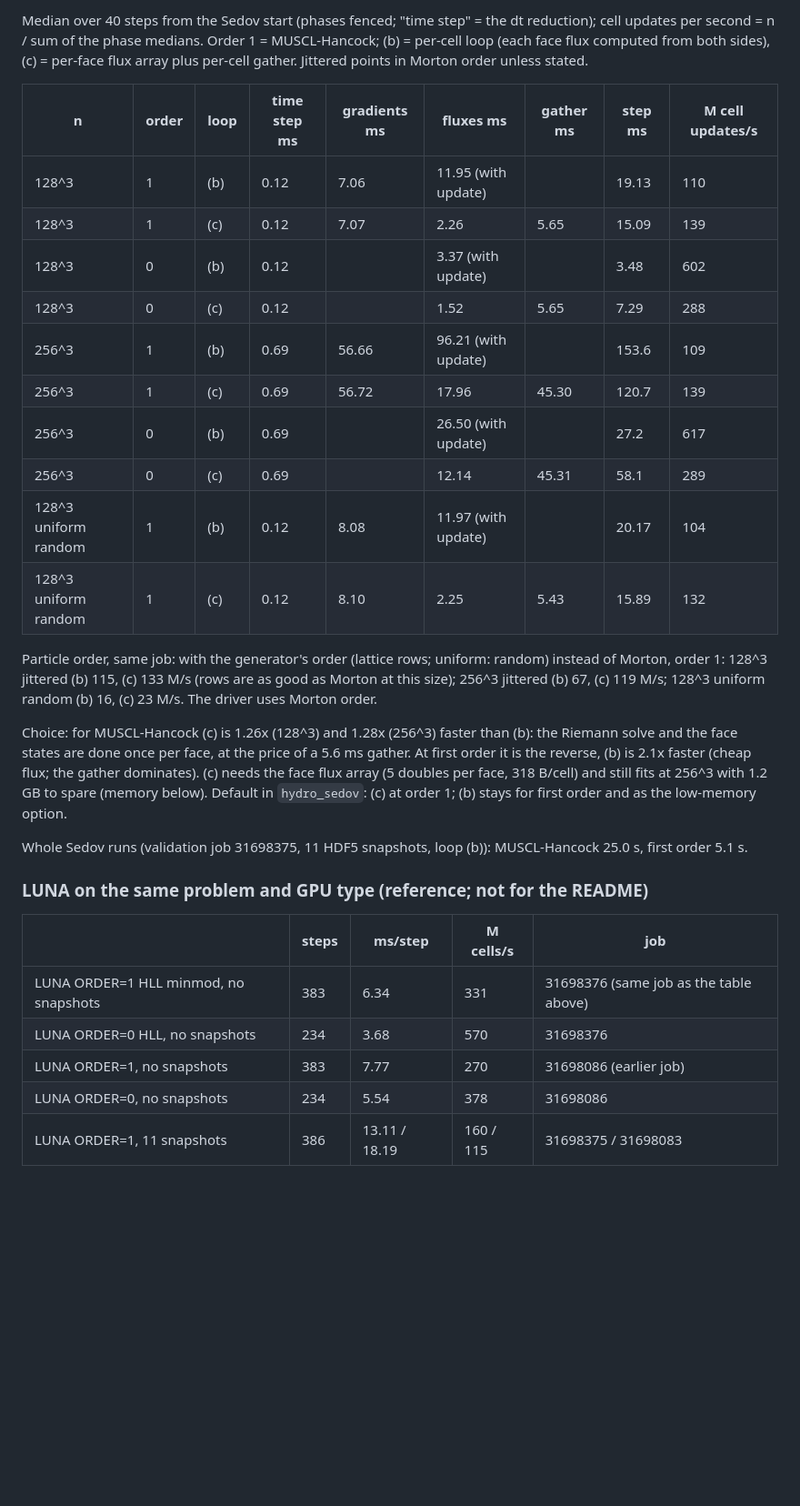
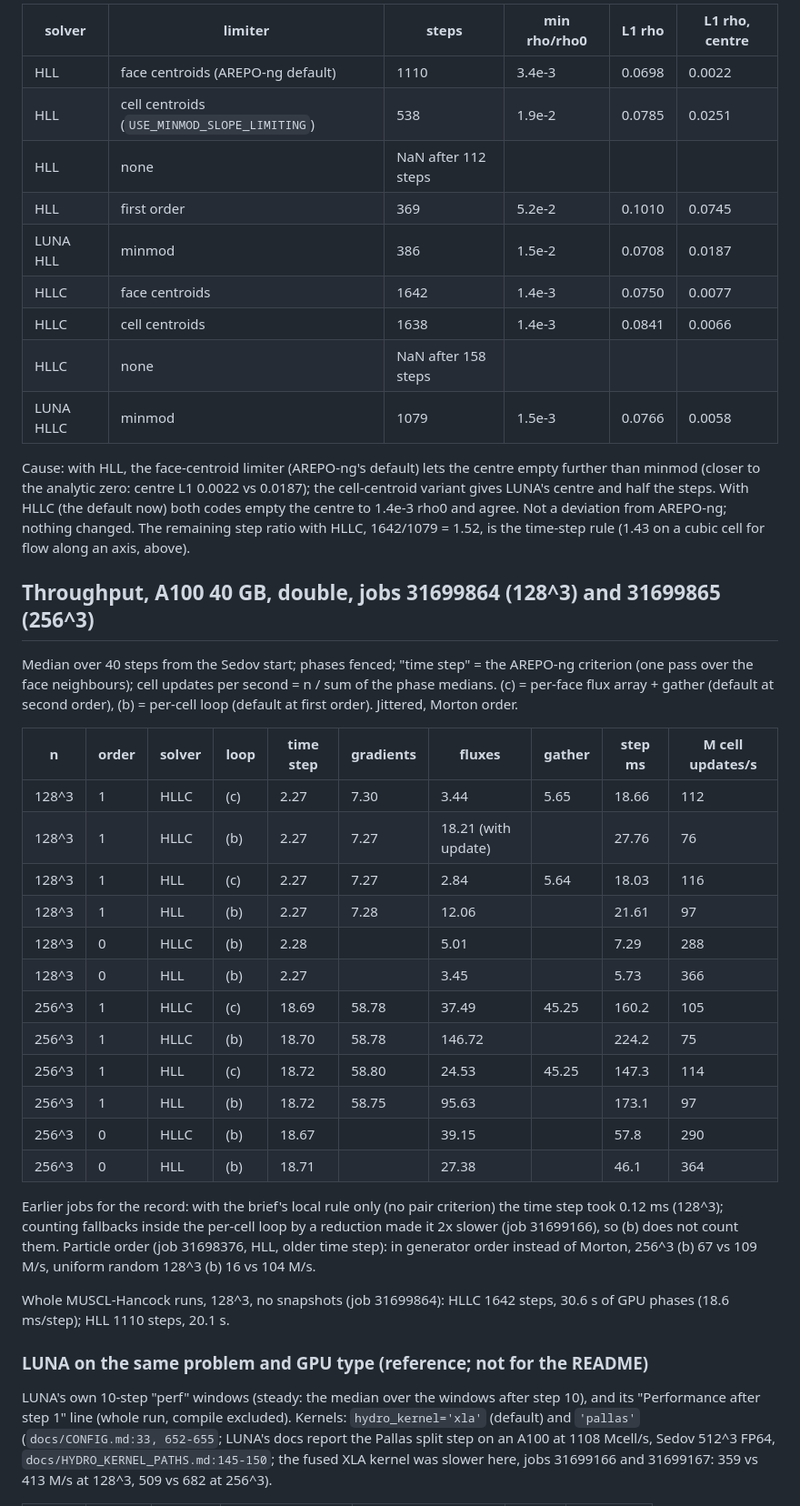
Before and after one commit to Ulli1991/luna-cpp, a Markdown page: research_notes/hydro_stage1_2026-10-31.md, the part around one of its changes. Shown at 91% size. Rendered like a GitHub page; blank space fills up the shorter version.

```diff
--- a/research_notes/hydro_stage1_2026-10-31.md
+++ b/research_notes/hydro_stage1_2026-10-31.md
@@ -98,47 +99,64 @@ smaller. The analytic centre density goes to zero; whether the limiter
 
-Median over 40 steps from the Sedov start (phases fenced; "time step" =
-the dt reduction); cell updates per second = n / sum of the phase
-medians. Order 1 = MUSCL-Hancock; (b) = per-cell loop (each face flux
-computed from both sides), (c) = per-face flux array plus per-cell gather.
-Jittered points in Morton order unless stated.
+| solver | limiter | steps | min rho/rho0 | L1 rho | L1 rho, centre |
+|---|---|---|---|---|---|
+| HLL | face centroids (AREPO-ng default) | 1110 | 3.4e-3 | 0.0698 | 0.0022 |
+| HLL | cell centroids (`USE_MINMOD_SLOPE_LIMITING`) | 538 | 1.9e-2 | 0.0785 | 0.0251 |
+| HLL | none | NaN after 112 steps | | | |
+| HLL | first order | 369 | 5.2e-2 | 0.1010 | 0.0745 |
+| LUNA HLL | minmod | 386 | 1.5e-2 | 0.0708 | 0.0187 |
+| HLLC | face centroids | 1642 | 1.4e-3 | 0.0750 | 0.0077 |
+| HLLC | cell centroids | 1638 | 1.4e-3 | 0.0841 | 0.0066 |
+| HLLC | none | NaN after 158 steps | | | |
+| LUNA HLLC | minmod | 1079 | 1.5e-3 | 0.0766 | 0.0058 |
 
-| n | order | loop | time step ms | gradients ms | fluxes ms | gather ms | step ms | M cell updates/s |
-|---|---|---|---|---|---|---|---|---|
-| 128^3 | 1 | (b) | 0.12 | 7.06 | 11.95 (with update) | | 19.13 | 110 |
-| 128^3 | 1 | (c) | 0.12 | 7.07 | 2.26 | 5.65 | 15.09 | 139 |
-| 128^3 | 0 | (b) | 0.12 | | 3.37 (with update) | | 3.48 | 602 |
-| 128^3 | 0 | (c) | 0.12 | | 1.52 | 5.65 | 7.29 | 288 |
-| 256^3 | 1 | (b) | 0.69 | 56.66 | 96.21 (with update) | | 153.6 | 109 |
-| 256^3 | 1 | (c) | 0.69 | 56.72 | 17.96 | 45.30 | 120.7 | 139 |
-| 256^3 | 0 | (b) | 0.69 | | 26.50 (with update) | | 27.2 | 617 |
-| 256^3 | 0 | (c) | 0.69 | | 12.14 | 45.31 | 58.1 | 289 |
-| 128^3 uniform random | 1 | (b) | 0.12 | 8.08 | 11.97 (with update) | | 20.17 | 104 |
-| 128^3 uniform random | 1 | (c) | 0.12 | 8.10 | 2.25 | 5.43 | 15.89 | 132 |
+Cause: with HLL, the face-centroid limiter (AREPO-ng's default) lets the
+centre empty further than minmod (closer to the analytic zero: centre L1
+0.0022 vs 0.0187); the cell-centroid variant gives LUNA's centre and half
+the steps. With HLLC (the default now) both codes empty the centre to
+1.4e-3 rho0 and agree. Not a deviation from AREPO-ng; nothing changed.
+The remaining step ratio with HLLC, 1642/1079 = 1.52, is the time-step
+rule (1.43 on a cubic cell for flow along an axis, above).
 
-Particle order, same job: with the generator's order (lattice rows;
-uniform: random) instead of Morton, order 1: 128^3 jittered (b) 115, (c)
-133 M/s (rows are as good as Morton at this size); 256^3 jittered (b) 67,
-(c) 119 M/s; 128^3 uniform random (b) 16, (c) 23 M/s. The driver uses
-Morton order.
+## Throughput, A100 40 GB, double, jobs 31699864 (128^3) and 31699865 (256^3)
 
-Choice: for MUSCL-Hancock (c) is 1.26x (128^3) and 1.28x (256^3) faster
-than (b): the Riemann solve and the face states are done once per face, at
-the price of a 5.6 ms gather. At first order it is the reverse, (b) is
-2.1x faster (cheap flux; the gather dominates). (c) needs the face flux
-array (5 doubles per face, 318 B/cell) and still fits at 256^3 with 1.2 GB
-to spare (memory below). Default in `hydro_sedov`: (c) at order 1; (b) stays
-for first order and as the low-memory option.
+Median over 40 steps from the Sedov start; phases fenced; "time step" =
+the AREPO-ng criterion (one pass over the face neighbours); cell updates
+per second = n / sum of the phase medians. (c) = per-face flux array +
+gather (default at second order), (b) = per-cell loop (default at first
+order). Jittered, Morton order.
 
-Whole Sedov runs (validation job 31698375, 11 HDF5 snapshots, loop (b)):
-MUSCL-Hancock 25.0 s, first order 5.1 s.
+| n | order | solver | loop | time step | gradients | fluxes | gather | step ms | M cell updates/s |
+|---|---|---|---|---|---|---|---|---|---|
+| 128^3 | 1 | HLLC | (c) | 2.27 | 7.30 | 3.44 | 5.65 | 18.66 | 112 |
+| 128^3 | 1 | HLLC | (b) | 2.27 | 7.27 | 18.21 (with update) | | 27.76 | 76 |
+| 128^3 | 1 | HLL | (c) | 2.27 | 7.27 | 2.84 | 5.64 | 18.03 | 116 |
+| 128^3 | 1 | HLL | (b) | 2.27 | 7.28 | 12.06 | | 21.61 | 97 |
+| 128^3 | 0 | HLLC | (b) | 2.28 | | 5.01 | | 7.29 | 288 |
+| 128^3 | 0 | HLL | (b) | 2.27 | | 3.45 | | 5.73 | 366 |
+| 256^3 | 1 | HLLC | (c) | 18.69 | 58.78 | 37.49 | 45.25 | 160.2 | 105 |
+| 256^3 | 1 | HLLC | (b) | 18.70 | 58.78 | 146.72 | | 224.2 | 75 |
+| 256^3 | 1 | HLL | (c) | 18.72 | 58.80 | 24.53 | 45.25 | 147.3 | 114 |
+| 256^3 | 1 | HLL | (b) | 18.72 | 58.75 | 95.63 | | 173.1 | 97 |
+| 256^3 | 0 | HLLC | (b) | 18.67 | | 39.15 | | 57.8 | 290 |
+| 256^3 | 0 | HLL | (b) | 18.71 | | 27.38 | | 46.1 | 364 |
+
+Earlier jobs for the record: with the brief's local rule only (no pair
+criterion) the time step took 0.12 ms (128^3); counting fallbacks inside
+the per-cell loop by a reduction made it 2x slower (job 31699166), so (b)
+does not count them. Particle order (job 31698376, HLL, older time step):
+in generator order instead of Morton, 256^3 (b) 67 vs 109 M/s, uniform
+random 128^3 (b) 16 vs 104 M/s.
+
+Whole MUSCL-Hancock runs, 128^3, no snapshots (job 31699864): HLLC 1642
+steps, 30.6 s of GPU phases (18.6 ms/step); HLL 1110 steps, 20.1 s.
 
 ### LUNA on the same problem and GPU type (reference; not for the README)
 
-| | steps | ms/step | M cells/s | job |
-|---|---|---|---|---|
-| LUNA ORDER=1 HLL minmod, no snapshots | 383 | 6.34 | 331 | 31698376 (same job as the table above) |
-| LUNA ORDER=0 HLL, no snapshots | 234 | 3.68 | 570 | 31698376 |
-| LUNA ORDER=1, no snapshots | 383 | 7.77 | 270 | 31698086 (earlier job) |
-| LUNA ORDER=0, no snapshots | 234 | 5.54 | 378 | 31698086 |
-| LUNA ORDER=1, 11 snapshots | 386 | 13.11 / 18.19 | 160 / 115 | 31698375 / 31698083 |
+LUNA's own 10-step "perf" windows (steady: the median over the windows
+after step 10), and its "Performance after step 1" line (whole run,
+compile excluded). Kernels: `hydro_kernel='xla'` (default) and
+`'pallas'` (`docs/CONFIG.md:33, 652-655`; LUNA's docs report the Pallas
+split step on an A100 at 1108 Mcell/s, Sedov 512^3 FP64,
+`docs/HYDRO_KERNEL_PATHS.md:145-150`; the fused XLA kernel was slower
+here, jobs 31699166 and 31699167: 359 vs 413 M/s at 128^3, 509 vs 682 at 256^3).
 
```
Also changed, not shown: other parts of research_notes/hydro_stage1_2026-10-31.md (+116 -108 lines), TESTING.md (+1 -1 lines), reports/hydro_stage1_sedov128.png.
